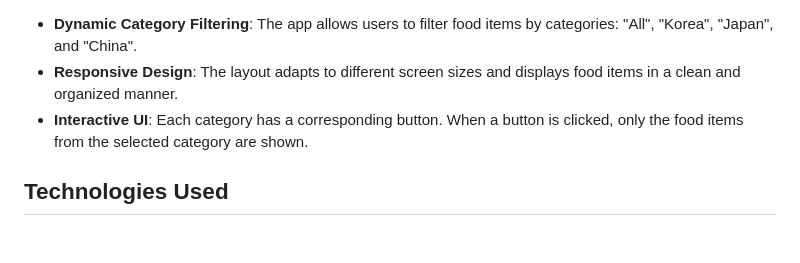
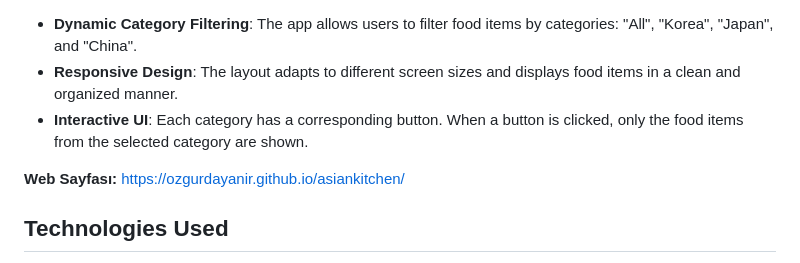
Before and after one commit to ozgurdayanir/asiankitchen, a Markdown page: README.md, the part around the change printed below. Rendered like a GitHub page; blank space fills up the shorter version.

Commit message:
web url added into the README.md

```diff
--- a/README.md
+++ b/README.md
@@ -71,6 +73,8 @@ This is a simple web application that filters and displays food items based on s
 - **Responsive Design**: The layout adapts to different screen sizes and displays food items in a clean and organized manner.
 - **Interactive UI**: Each category has a corresponding button. When a button is clicked, only the food items from the selected category are shown.
 
+**Web Sayfası:** https://ozgurdayanir.github.io/asiankitchen/
+
 ## Technologies Used
 
 - **HTML5**: For structuring the content of the web page.
```
Also changed, not shown: other parts of README.md (+3 -1 lines).
